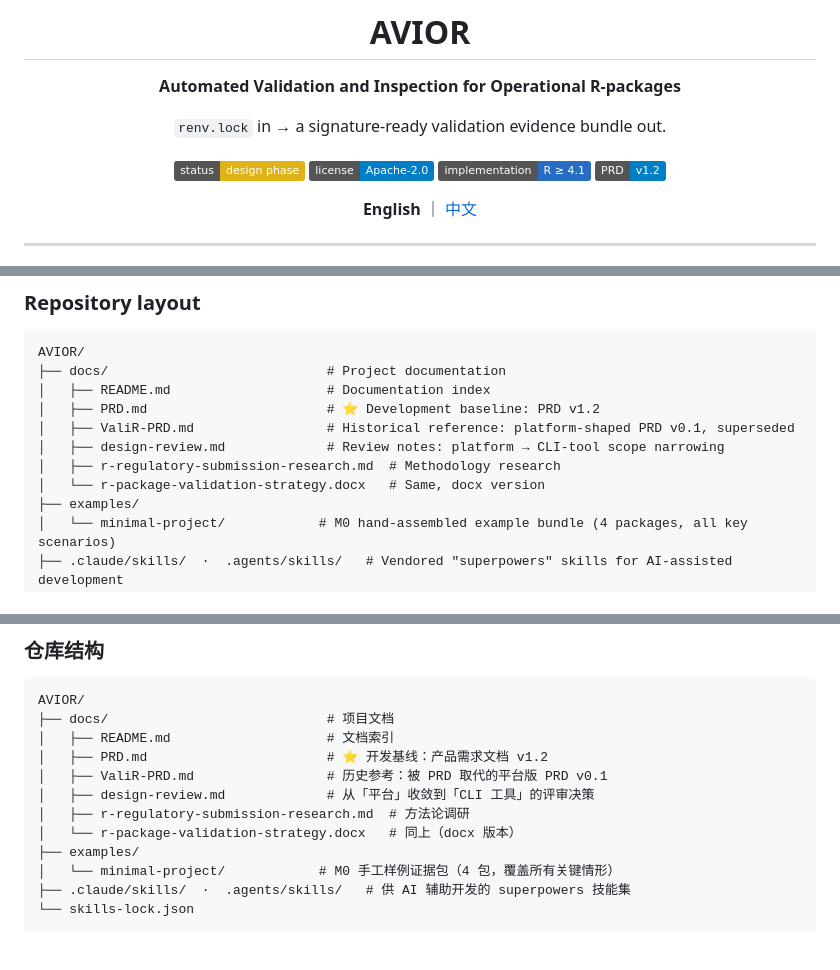
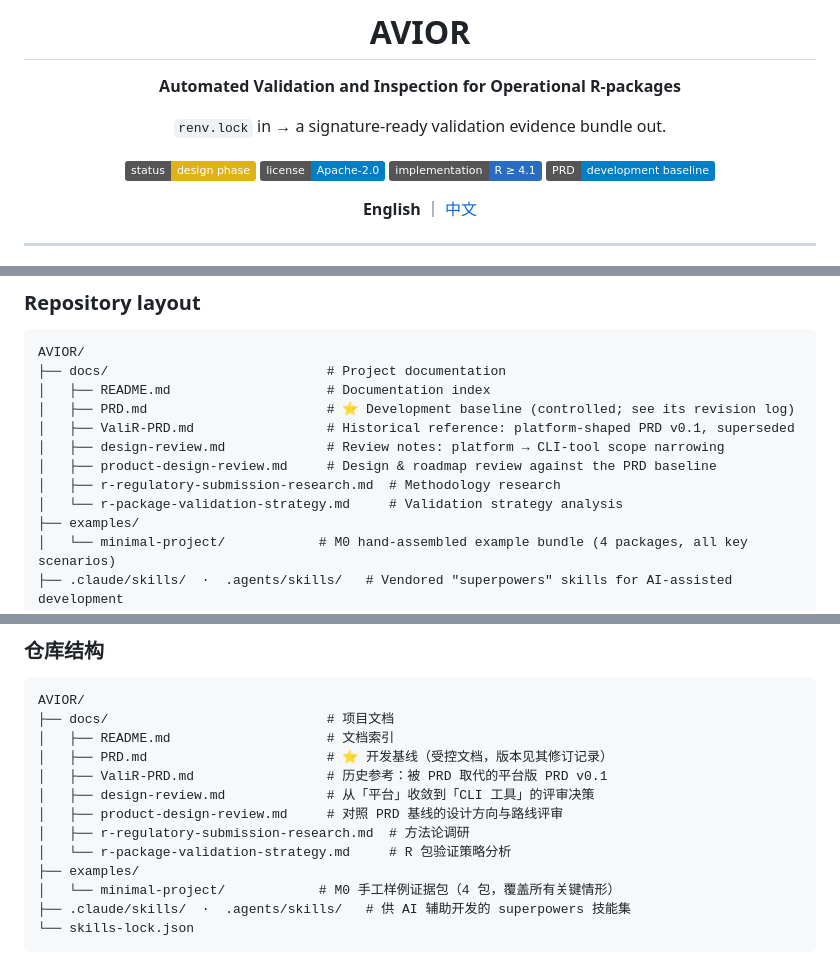
Before and after one commit to Thynexa/AVIOR, a Markdown page: README.md, 3 parts joined by grey strips. Drawn GitHub-style; badges without logos.

Commit message:
docs: fix stale PRD version refs and doc links in README
Co-Authored-By: Claude Fable 5 <noreply@anthropic.com>
Claude-Session: https://claude.ai/code/session_01F555pttzxkEZgw9Rupy9yg

```diff
--- a/README.md
+++ b/README.md
@@ -9,7 +9,7 @@
 [![Status](https://img.shields.io/badge/status-design%20phase-yellow)](./docs/PRD.md)
 [![License](https://img.shields.io/badge/license-Apache--2.0-blue)](#license--许可)
 [![Language](https://img.shields.io/badge/implementation-R%20%E2%89%A5%204.1-276DC3)](./docs/PRD.md)
-[![PRD](https://img.shields.io/badge/PRD-v1.2-informational)](./docs/PRD.md)
+[![PRD](https://img.shields.io/badge/PRD-development%20baseline-informational)](./docs/PRD.md)
 
 **English** ｜ [中文](#中文)
 
@@ -69,11 +69,12 @@ avior verify    # independently verify bundle integrity (read-only, no project c
 AVIOR/
 ├── docs/                            # Project documentation
 │   ├── README.md                    # Documentation index
-│   ├── PRD.md                       # ⭐ Development baseline: PRD v1.2
+│   ├── PRD.md                       # ⭐ Development baseline (controlled; see its revision log)
 │   ├── ValiR-PRD.md                 # Historical reference: platform-shaped PRD v0.1, superseded
 │   ├── design-review.md             # Review notes: platform → CLI-tool scope narrowing
+│   ├── product-design-review.md     # Design & roadmap review against the PRD baseline
 │   ├── r-regulatory-submission-research.md  # Methodology research
-│   └── r-package-validation-strategy.docx   # Same, docx version
+│   └── r-package-validation-strategy.md     # Validation strategy analysis
 ├── examples/
 │   └── minimal-project/            # M0 hand-assembled example bundle (4 packages, all key scenarios)
 ├── .claude/skills/  ·  .agents/skills/   # Vendored "superpowers" skills for AI-assisted development
@@ -168,11 +169,12 @@ avior verify    # 独立校验证据包完整性（审计员只读，无需项
 AVIOR/
 ├── docs/                            # 项目文档
 │   ├── README.md                    # 文档索引
-│   ├── PRD.md                       # ⭐ 开发基线：产品需求文档 v1.2
+│   ├── PRD.md                       # ⭐ 开发基线（受控文档，版本见其修订记录）
 │   ├── ValiR-PRD.md                 # 历史参考：被 PRD 取代的平台版 PRD v0.1
 │   ├── design-review.md             # 从「平台」收敛到「CLI 工具」的评审决策
+│   ├── product-design-review.md     # 对照 PRD 基线的设计方向与路线评审
 │   ├── r-regulatory-submission-research.md  # 方法论调研
-│   └── r-package-validation-strategy.docx   # 同上（docx 版本）
+│   └── r-package-validation-strategy.md     # R 包验证策略分析
 ├── examples/
 │   └── minimal-project/            # M0 手工样例证据包（4 包，覆盖所有关键情形）
 ├── .claude/skills/  ·  .agents/skills/   # 供 AI 辅助开发的 superpowers 技能集
```
Also changed, not shown: other parts of README.md (+2 -2 lines).
